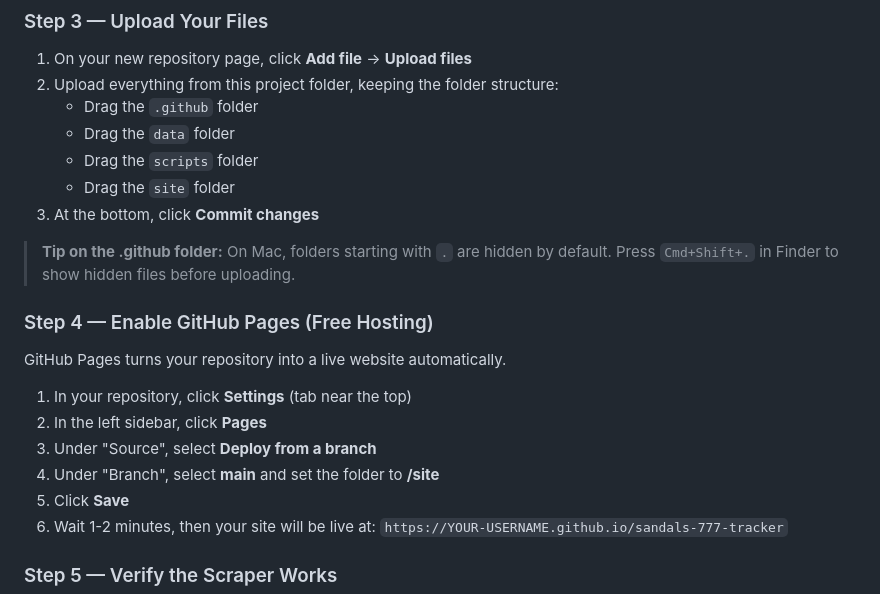
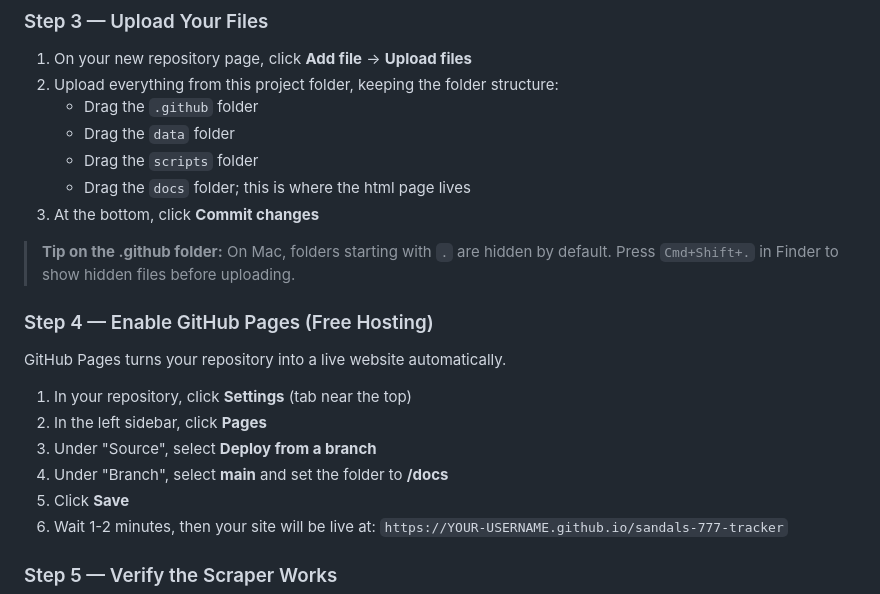
Before and after one commit to jacocksr/sandals-777-tracker, a Markdown page: README.md, the part around the change. Drawn GitHub-style.

Commit message:
Update folder references in README for deployment

```diff
--- a/README.md
+++ b/README.md
@@ -59,7 +59,7 @@ A "repository" (or "repo") is just a folder on GitHub that stores your code.
    - Drag the `.github` folder
    - Drag the `data` folder
    - Drag the `scripts` folder
-   - Drag the `site` folder
+   - Drag the `docs` folder; this is where the html page lives
 3. At the bottom, click **Commit changes**
 
 > **Tip on the .github folder:** On Mac, folders starting with `.` are hidden by default. Press `Cmd+Shift+.` in Finder to show hidden files before uploading.
@@ -71,7 +71,7 @@ GitHub Pages turns your repository into a live website automatically.
 1. In your repository, click **Settings** (tab near the top)
 2. In the left sidebar, click **Pages**
 3. Under "Source", select **Deploy from a branch**
-4. Under "Branch", select **main** and set the folder to **/site**
+4. Under "Branch", select **main** and set the folder to **/docs**
 5. Click **Save**
 6. Wait 1-2 minutes, then your site will be live at:
    `https://YOUR-USERNAME.github.io/sandals-777-tracker`
```
